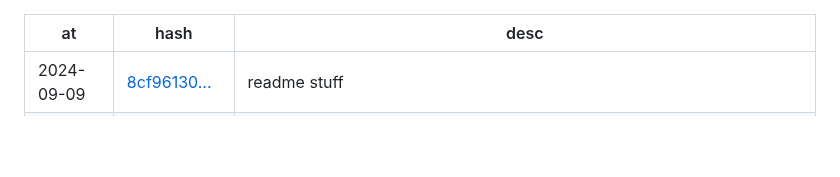
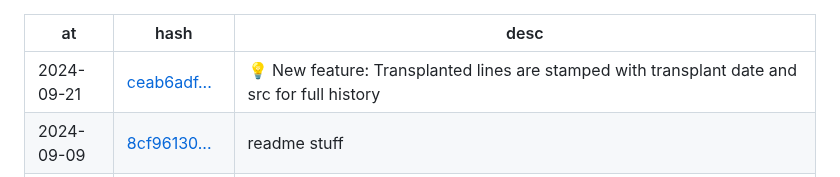
Before and after one commit to n4s-linux/n4s, a Markdown page: Changelog.md, the part around the change. Rendered like a GitHub page; blank space fills up the shorter version.

Commit message:
Autocommit Changelog

```diff
--- a/Changelog.md
+++ b/Changelog.md
@@ -1,5 +1,6 @@
 |at|hash|desc|
 |---|---|---|
+| 2024-09-21 | [ceab6adf...](https://github.com/n4s-linux/n4s-your-second-accounting-brain/commit/ceab6adf8906e12d0a4a28b2c0da7807fd8a2c49) | 💡 New feature: Transplanted lines are stamped with transplant date and src for full history |
 | 2024-09-09 | [8cf96130...](https://github.com/n4s-linux/n4s-your-second-accounting-brain/commit/8cf96130e03e9ff1f633165aaf91fbef9b74b8a4) | readme stuff |
 | 2024-09-09 | [97e797b4...](https://github.com/n4s-linux/n4s-your-second-accounting-brain/commit/97e797b41beec0bbc0557eda30a2e2195ce6118f) | ة Remove duplicate file |
 | 2024-09-09 | [879fb975...](https://github.com/n4s-linux/n4s-your-second-accounting-brain/commit/879fb97520a74d599e24101fa34bfffb4052966d) | duplicate |
```
